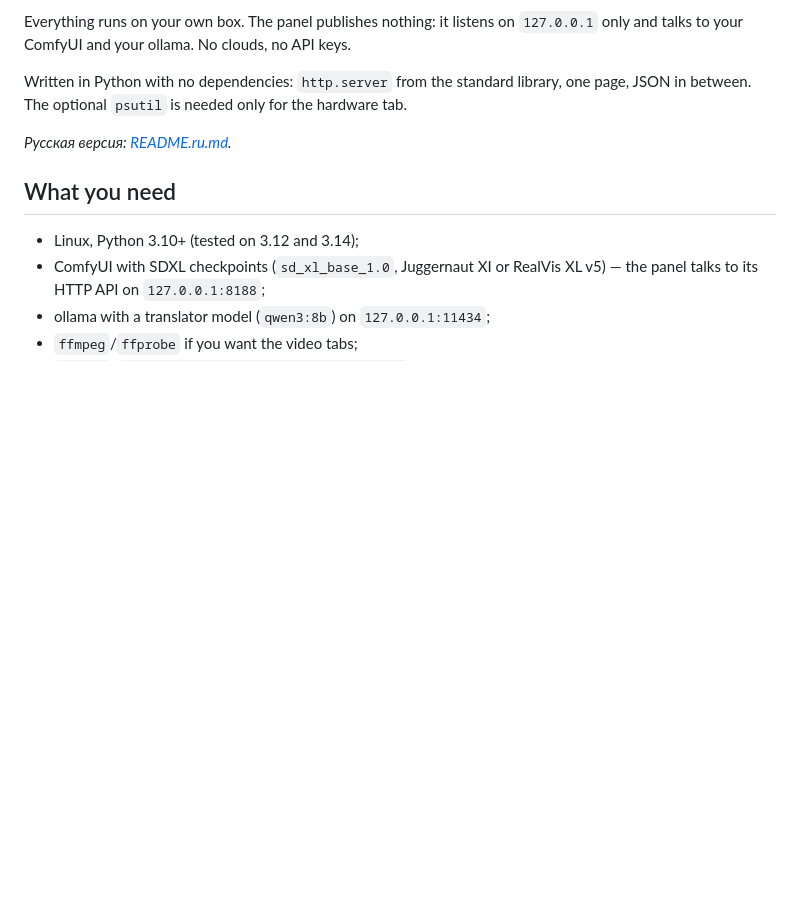
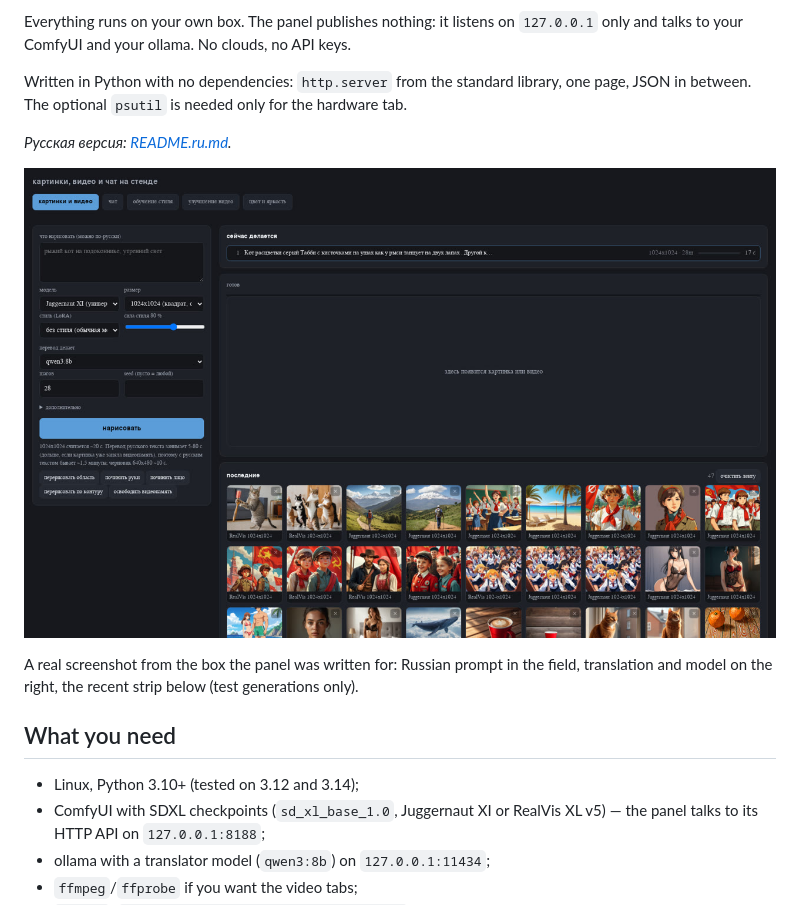
Before and after one commit to piroman99/stand-panel, a Markdown page: README.md, the part around the change. GitHub-like rendering; pictures changed too: docs/screenshot.jpg (added); blank space fills up the shorter version.

```diff
--- a/README.md
+++ b/README.md
@@ -11,6 +11,11 @@ Written in Python with no dependencies: `http.server` from the standard library,
 page, JSON in between. The optional `psutil` is needed only for the hardware tab.
 
 *Русская версия: [README.ru.md](README.ru.md).*
+
+![stand-panel](docs/screenshot.jpg)
+
+A real screenshot from the box the panel was written for: Russian prompt in the field,
+translation and model on the right, the recent strip below (test generations only).
 
 ## What you need
 
```
Also changed, not shown: README.ru.md (+5 -0 lines).
